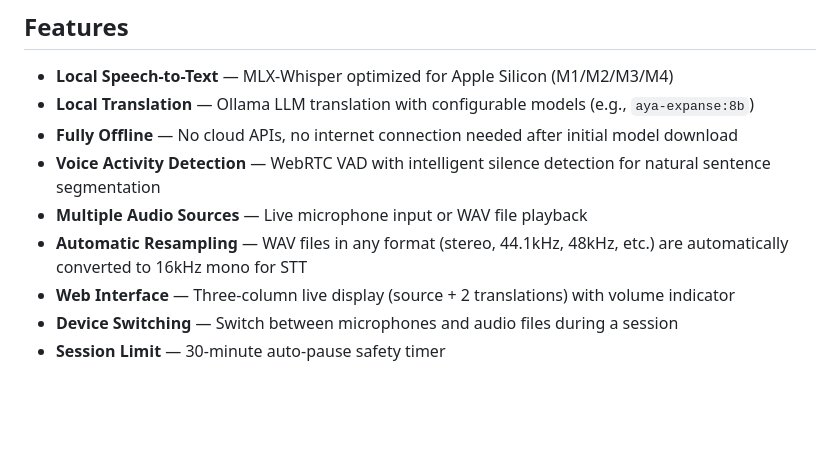
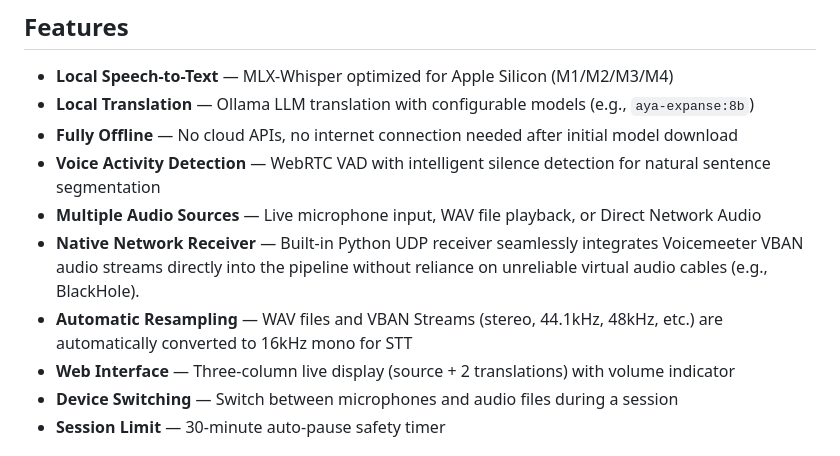
Before and after one commit to koen5503/Vertaal, a Markdown page: README.md, the part around the change. Rendered like a GitHub page; blank space fills up the shorter version.

Commit message:
docs: add vban networking module to feature list

```diff
--- a/README.md
+++ b/README.md
@@ -12,8 +12,9 @@ Real-time speech-to-text subtitling with simultaneous translation into two targe
 - **Local Translation** — Ollama LLM translation with configurable models (e.g., `aya-expanse:8b`)
 - **Fully Offline** — No cloud APIs, no internet connection needed after initial model download
 - **Voice Activity Detection** — WebRTC VAD with intelligent silence detection for natural sentence segmentation
-- **Multiple Audio Sources** — Live microphone input or WAV file playback
-- **Automatic Resampling** — WAV files in any format (stereo, 44.1kHz, 48kHz, etc.) are automatically converted to 16kHz mono for STT
+- **Multiple Audio Sources** — Live microphone input, WAV file playback, or Direct Network Audio
+- **Native Network Receiver** — Built-in Python UDP receiver seamlessly integrates Voicemeeter VBAN audio streams directly into the pipeline without reliance on unreliable virtual audio cables (e.g., BlackHole).
+- **Automatic Resampling** — WAV files and VBAN Streams (stereo, 44.1kHz, 48kHz, etc.) are automatically converted to 16kHz mono for STT
 - **Web Interface** — Three-column live display (source + 2 translations) with volume indicator
 - **Device Switching** — Switch between microphones and audio files during a session
 - **Session Limit** — 30-minute auto-pause safety timer
```
